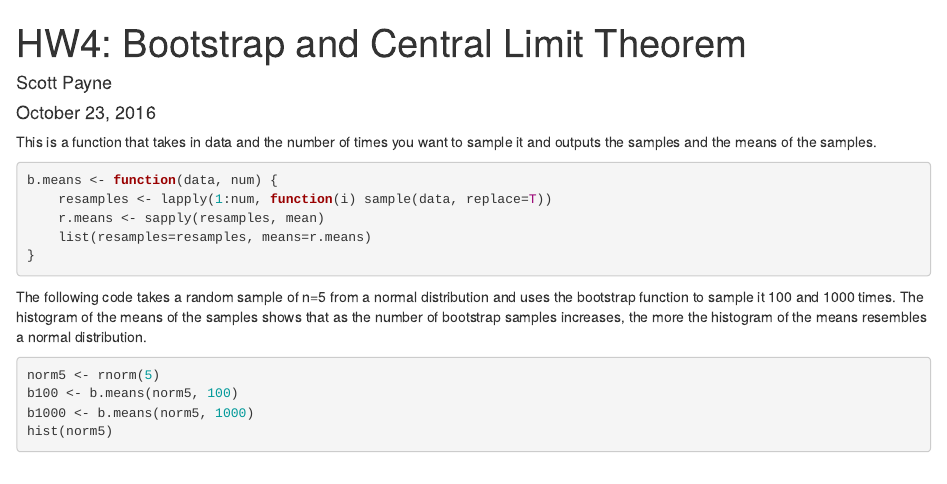
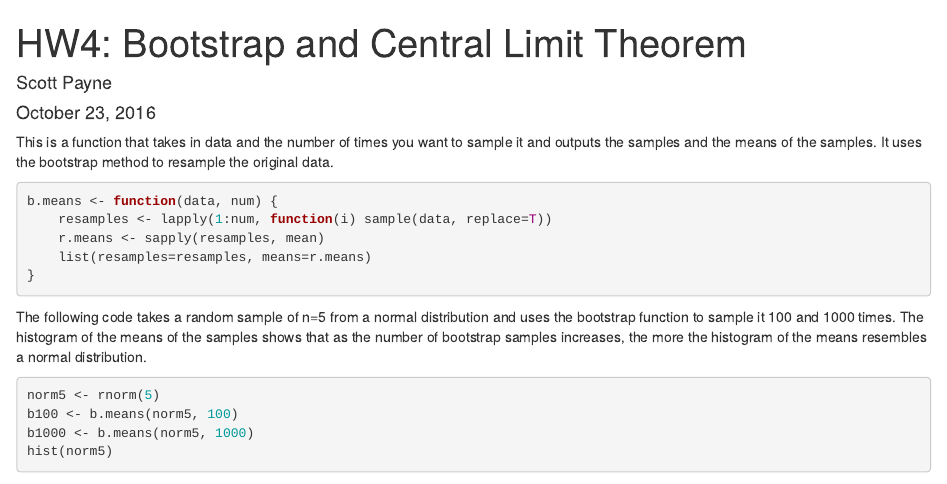
Before and after one commit to prolix-prose/bootstrap, an R Markdown document (BootstrapFunction.Rmd): the page in a window 1100 px wide, from its top. Rendered offline with R 4.5, knitr and Pandoc, with nearby package versions; code that draws random numbers runs with fixed seeds of ours.

Commit message:
Update BootstrapFunction.Rmd

````diff
--- a/BootstrapFunction.Rmd
+++ b/BootstrapFunction.Rmd
@@ -8,7 +8,7 @@ output: html_document
 ```{r setup, include=FALSE}
 knitr::opts_chunk$set(echo = TRUE)
 ```
-This is a function that takes in data and the number of times you want to sample it and outputs the samples and the means of the samples.
+This is a function that takes in data and the number of times you want to sample it and outputs the samples and the means of the samples. It uses the bootstrap method to resample the original data.
 ```{r}
 b.means <- function(data, num) {
     resamples <- lapply(1:num, function(i) sample(data, replace=T))
````
